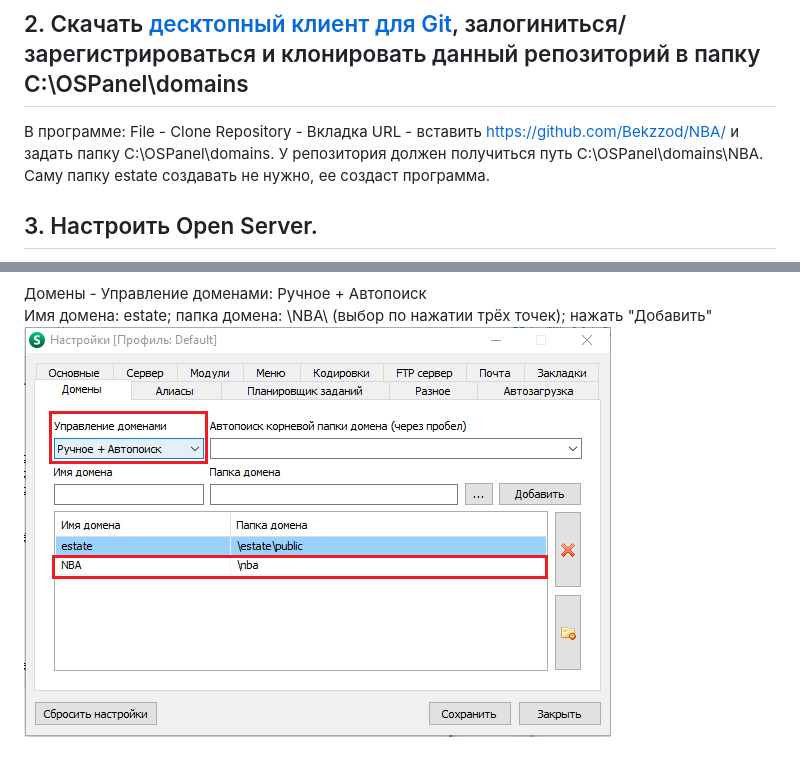
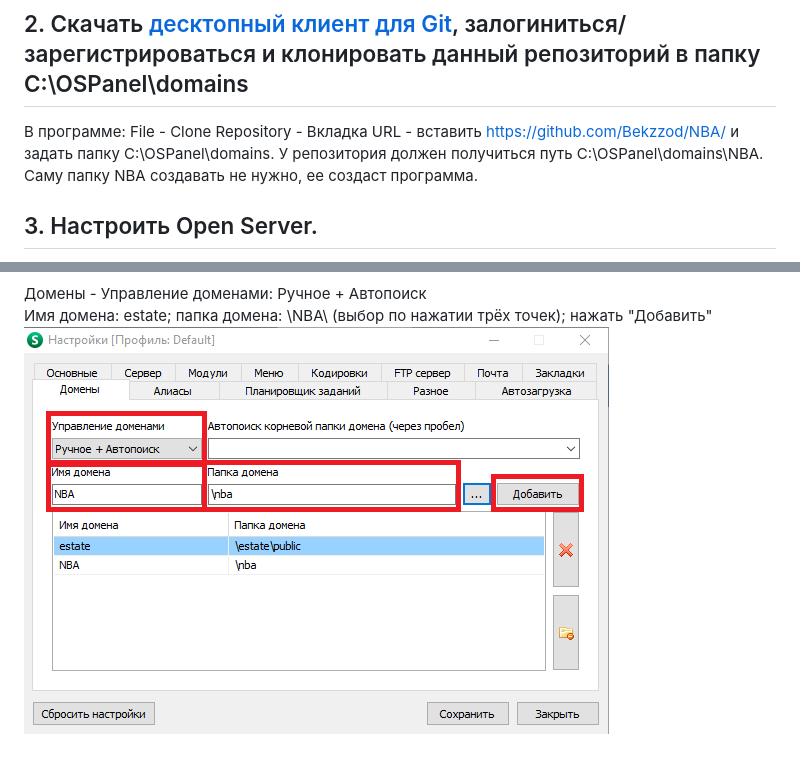
Before and after one commit to Bekzzod/NBA, a Markdown page: README.md, 2 parts joined by grey strips. Drawn GitHub-style; pictures changed too: readme_media/domens.png.

Commit message:
поправки

```diff
--- a/README.md
+++ b/README.md
@@ -4,7 +4,7 @@
 ---
 ## 1. Скачать и установить Open Server редакции Premium ([torrent-файл](http://rutracker-2017.org/engine/download.php?id=2377) или [сайт разработчика](https://ospanel.io/download/))
 ## 2. Скачать [десктопный клиент для Git](https://desktop.github.com/), залогиниться/зарегистрироваться и клонировать данный репозиторий в папку C:\OSPanel\domains
-В программе: File - Clone Repository - Вкладка URL - вставить https://github.com/Bekzzod/NBA/ и задать папку C:\OSPanel\domains. У репозитория должен получиться путь C:\OSPanel\domains\NBA. Саму папку estate создавать не нужно, ее создаст программа.
+В программе: File - Clone Repository - Вкладка URL - вставить https://github.com/Bekzzod/NBA/ и задать папку C:\OSPanel\domains. У репозитория должен получиться путь C:\OSPanel\domains\NBA. Саму папку NBA создавать не нужно, ее создаст программа.
 ## 3. Настроить Open Server.
 Приложение находится по пути C:\OSPanel\Open Server x64.exe.
 После запуска иконка приложения появляется в трее, переход в настройки и всё управление осуществляется по правому клику на нее.
```
